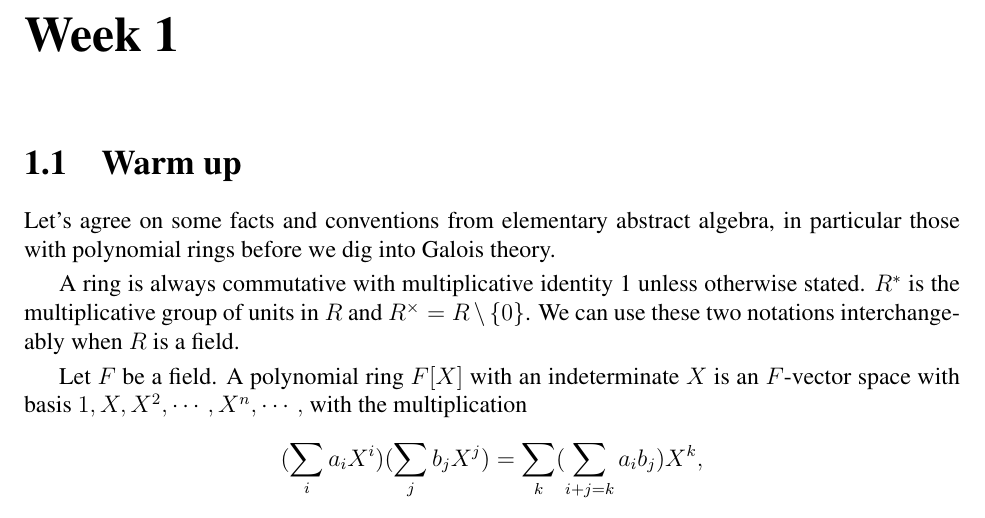
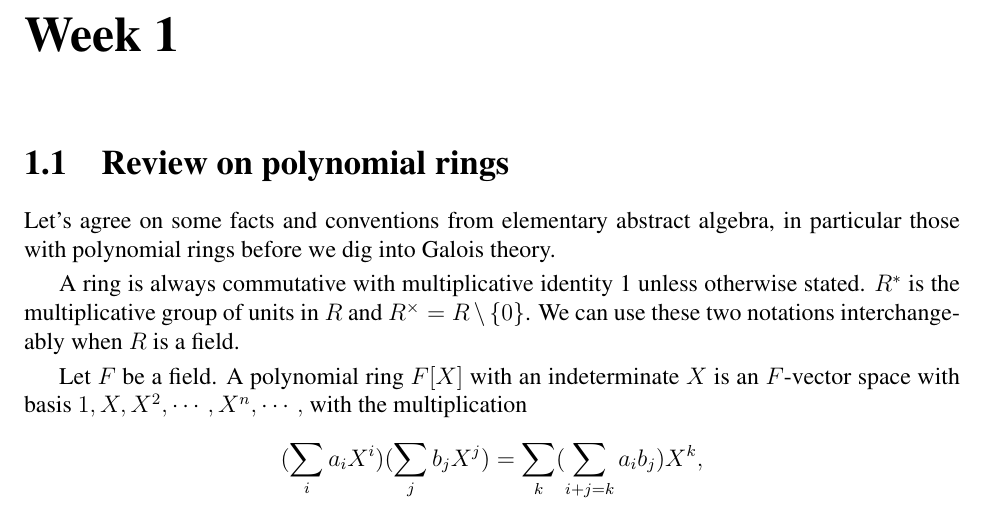
Before and after one commit to hinamizawa/MATH-8510-Galois-Theory, a LaTeX thesis (Lecture Notes.tex): part of page 2 of 10, cut so that both start at the same text. Compiled offline with pdfLaTeX.

Commit message:
Change subsection title

```diff
--- a/Lecture Notes.tex
+++ b/Lecture Notes.tex
@@ -60,7 +60,7 @@
 \maketitle
 \chapter*{Week 1}
 \setcounter{chapter}{1}
-\section{Warm up}
+\section{Review on polynomial rings}
 
 Let's agree on some facts and conventions from elementary abstract algebra, in particular those with polynomial rings before we dig into Galois theory.
 
```
Also changed, not shown: Lecture Notes.pdf.
